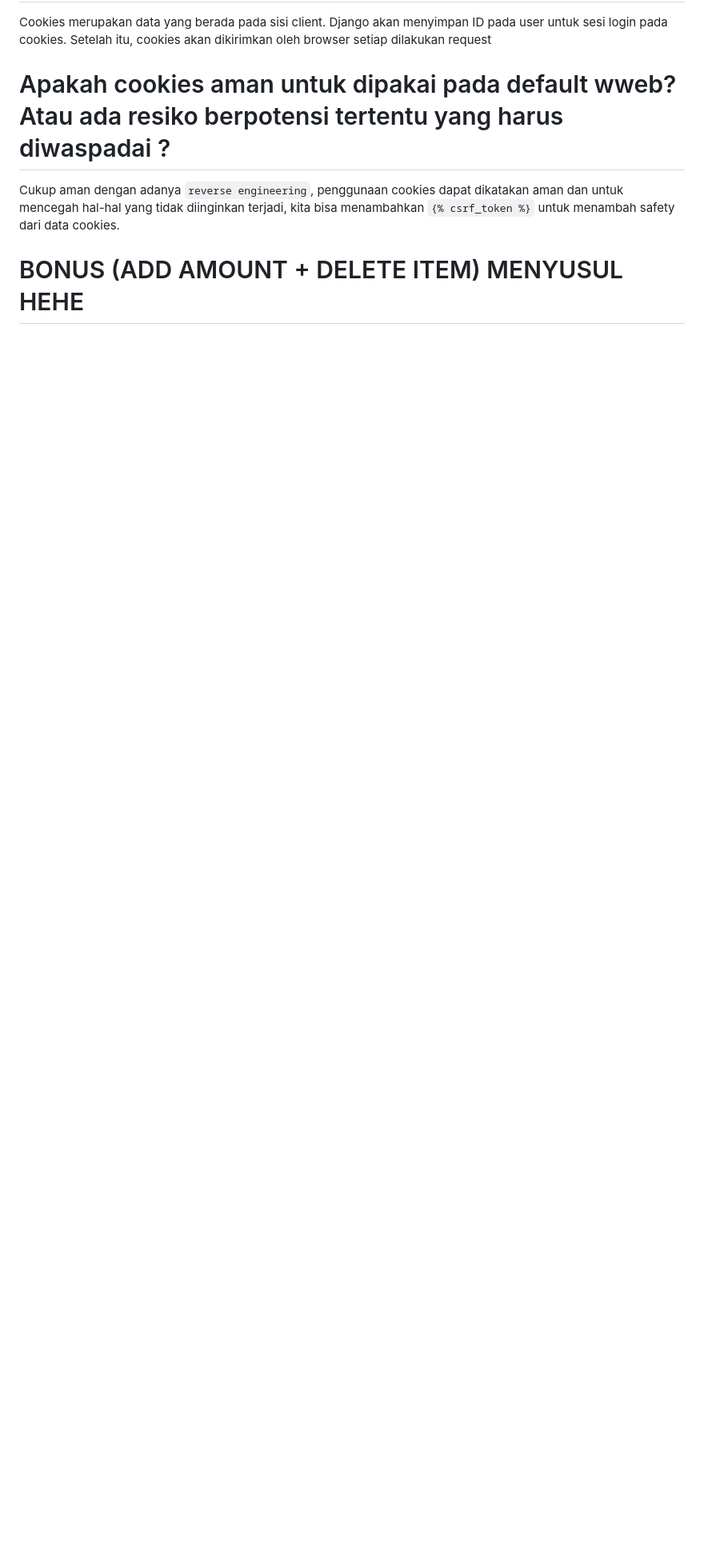
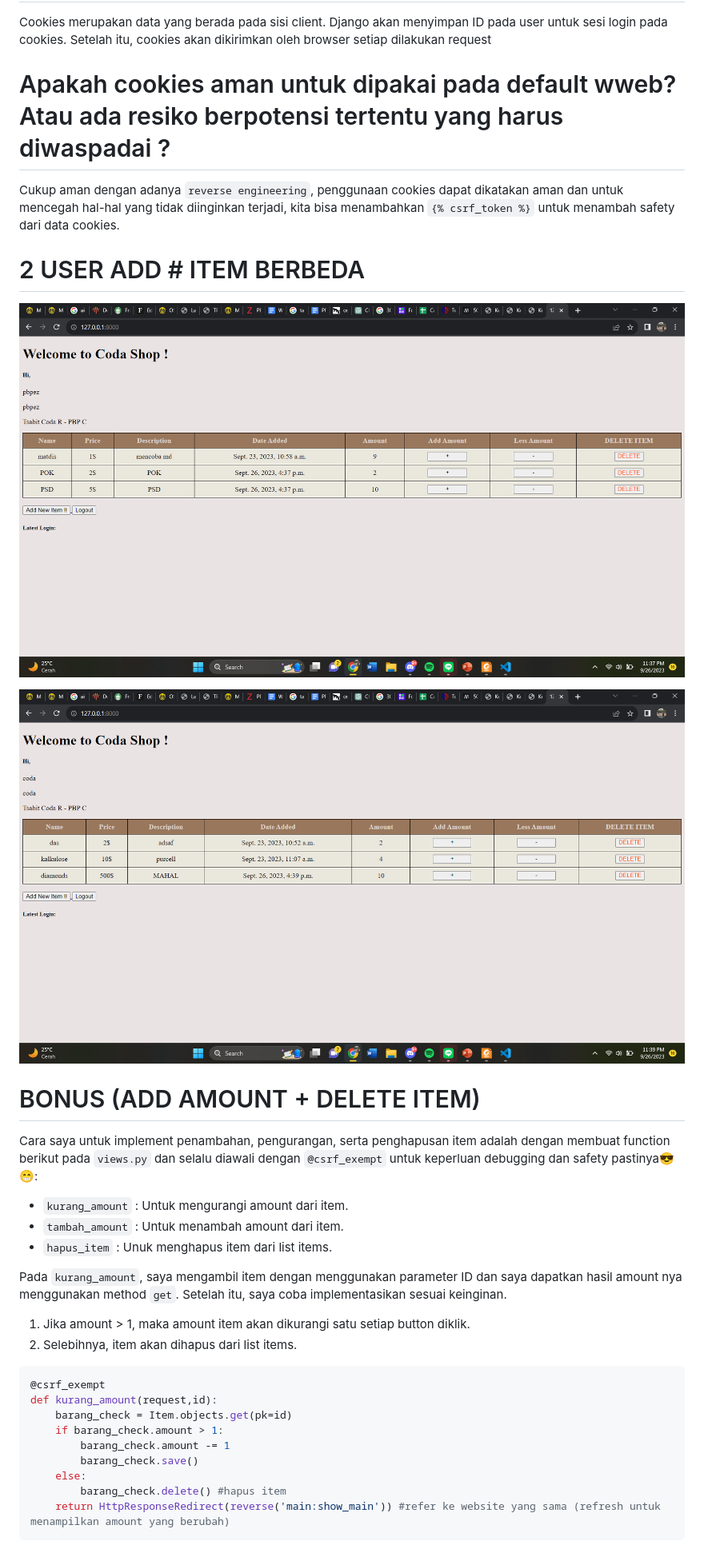
Before and after one commit to codaaa19/TugasKeduaPBP, a Markdown page: README.md, the part around the change printed below. Shown: that part at 80% size. Rendered like a GitHub page; pictures changed too: buktiPBP1.png (added), buktiPBP2.png (added); blank space fills up the shorter version.

````diff
--- a/README.md
+++ b/README.md
@@ -553,4 +553,35 @@ Cookies merupakan data yang berada pada sisi client. Django akan menyimpan ID pa
 # Apakah cookies aman untuk dipakai pada default wweb? Atau ada resiko berpotensi tertentu yang harus diwaspadai ?
 Cukup aman dengan adanya `reverse engineering`, penggunaan cookies dapat dikatakan aman dan untuk mencegah hal-hal yang tidak diinginkan terjadi, kita bisa menambahkan `{% csrf_token %}` untuk menambah safety dari data cookies.
 
-# BONUS (ADD AMOUNT + DELETE ITEM) MENYUSUL HEHE
+# 2 USER ADD # ITEM BERBEDA
+
+![Foto Bukti 1](buktiPBP1.png)
+
+![Foto Bukti 2](buktiPBP2.png)
+
+
+# BONUS (ADD AMOUNT + DELETE ITEM)
+
+Cara saya untuk implement penambahan, pengurangan, serta penghapusan item adalah dengan membuat function berikut pada `views.py` dan selalu diawali dengan `@csrf_exempt` untuk keperluan debugging dan safety pastinya😎😁:
+
+- `kurang_amount` : Untuk mengurangi amount dari item.
+- `tambah_amount` : Untuk menambah amount dari item.
+- `hapus_item`    : Unuk menghapus item dari list items.
+
+Pada `kurang_amount`, saya mengambil item dengan menggunakan parameter ID dan saya dapatkan hasil amount nya menggunakan method `get`. Setelah itu, saya coba implementasikan sesuai keinginan.
+
+1. Jika amount > 1, maka amount item akan dikurangi satu setiap button diklik.
+2. Selebihnya, item akan dihapus dari list items.
+
+```py
+@csrf_exempt
+def kurang_amount(request,id):
+    barang_check = Item.objects.get(pk=id)
+    if barang_check.amount > 1:
+        barang_check.amount -= 1
+        barang_check.save()
+    else:
+        barang_check.delete() #hapus item
+    return HttpResponseRedirect(reverse('main:show_main')) #refer ke website yang sama (refresh untuk menampilkan amount yang berubah)
+```
+
````
Also changed, not shown: other parts of README.md (+40 -0 lines), showTabel.png (added), 1 other file.
